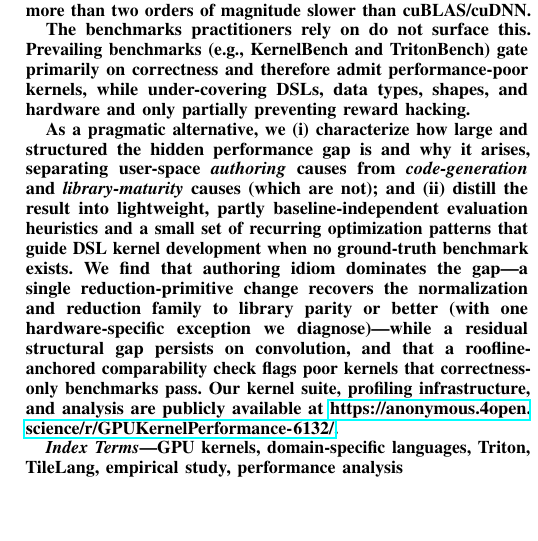
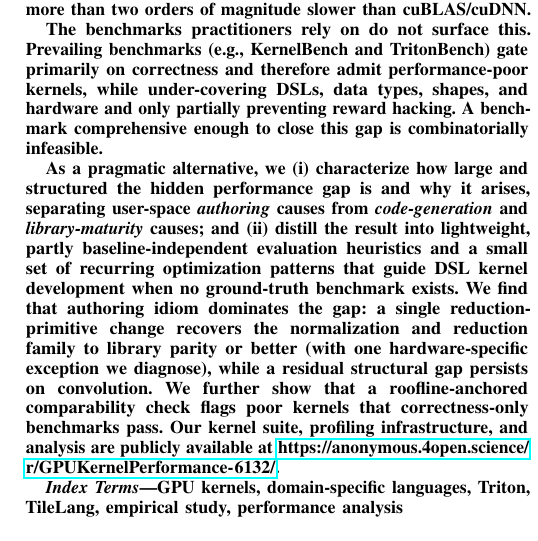
Before and after one commit to tingxi-li/DSLPerfGap, a LaTeX paper (paper-latex-project/main.tex, which reads paper-latex-project/tex/abstract.tex): part of one column of page 1 of 16, cut so that both start at the same text, the shorter picture padded with empty space. Compiled offline with pdfLaTeX.

```diff
--- a/paper-latex-project/tex/abstract.tex
+++ b/paper-latex-project/tex/abstract.tex
@@ -16,18 +16,19 @@
 gate primarily on correctness and therefore
 admit performance-poor kernels, while under-covering DSLs, data types, shapes, and
 hardware and only partially preventing reward hacking.
+A benchmark comprehensive enough to close this gap is combinatorially infeasible.
 
 As a pragmatic alternative, we (i)~characterize how large and structured the hidden
 performance gap is and why it arises, separating user-space \emph{authoring} causes
 from \emph{code-generation} and
-\emph{library-maturity} causes (which are not); and (ii)~distill the result into
+\emph{library-maturity} causes; and (ii)~distill the result into
 lightweight, partly baseline-independent evaluation heuristics and a small set of
 recurring optimization patterns that guide DSL kernel development when no ground-truth
 benchmark exists.
-We find that authoring idiom dominates the gap---a single reduction-primitive change
-recovers the normalization and reduction family to library parity or better (with one hardware-specific
-exception we diagnose)---while a residual structural gap persists on
-convolution, and that a roofline-anchored comparability check flags poor kernels that
-correctness-only benchmarks pass.
+We find that authoring idiom dominates the gap: a single reduction-primitive change
+recovers the normalization and reduction family to library parity or better
+(with one hardware-specific exception we diagnose), while a residual structural gap
+persists on convolution. We further show that a roofline-anchored comparability check
+flags poor kernels that correctness-only benchmarks pass.
 Our kernel suite, profiling infrastructure, and analysis are publicly available at
 \url{https://anonymous.4open.science/r/GPUKernelPerformance-6132/}.
```
Also changed, not shown: paper-latex-project/main.pdf, 2 other files.
